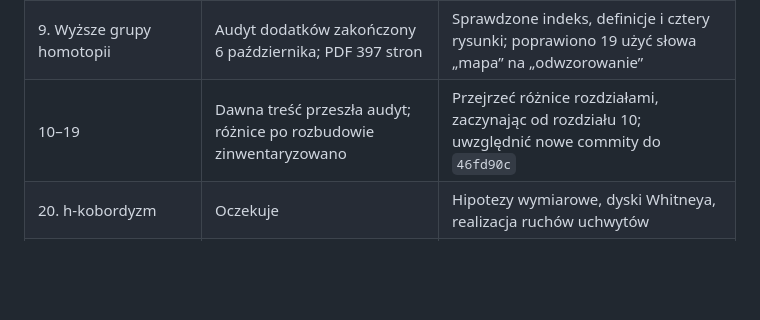
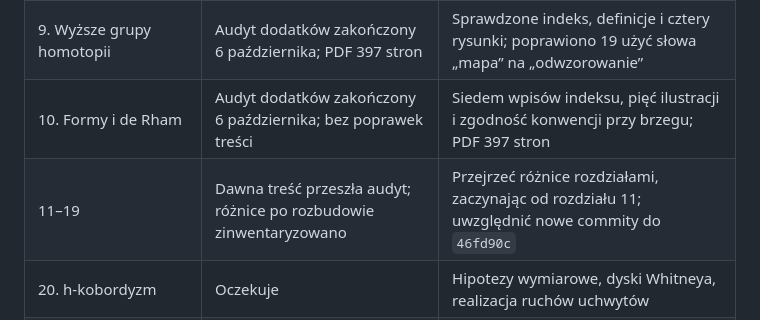
Before and after one commit to dariusz-piekarz/mathematical_scipts, a Markdown page: PLAN_DZIALANIA.md, the part around the change. Drawn GitHub-style; blank space fills up the shorter version.

```diff
--- a/PLAN_DZIALANIA.md
+++ b/PLAN_DZIALANIA.md
@@ -216,7 +216,8 @@ złożyć i obejrzeć cały PDF zgodnie z `AGENTS.md`.
 | 7. Homotopia, nakrycia i CW | Audyt dodatków zakończony 6 października; PDF 387 stron | Precyzyjne odsyłacze do grup, końcowa faktoryzacja i przykład torusa |
 | 8. Homologia przestrzeni | Audyt dodatków zakończony 6 października; treść bez poprawek | Sprawdzone pięć wpisów indeksu, definicje, bibliografia i trzy ilustracje; PDF 397 stron |
 | 9. Wyższe grupy homotopii | Audyt dodatków zakończony 6 października; PDF 397 stron | Sprawdzone indeks, definicje i cztery rysunki; poprawiono 19 użyć słowa „mapa” na „odwzorowanie” |
-| 10–19 | Dawna treść przeszła audyt; różnice po rozbudowie zinwentaryzowano | Przejrzeć różnice rozdziałami, zaczynając od rozdziału 10; uwzględnić nowe commity do `46fd90c` |
+| 10. Formy i de Rham | Audyt dodatków zakończony 6 października; bez poprawek treści | Siedem wpisów indeksu, pięć ilustracji i zgodność konwencji przy brzegu; PDF 397 stron |
+| 11–19 | Dawna treść przeszła audyt; różnice po rozbudowie zinwentaryzowano | Przejrzeć różnice rozdziałami, zaczynając od rozdziału 11; uwzględnić nowe commity do `46fd90c` |
 | 20. h-kobordyzm | Oczekuje | Hipotezy wymiarowe, dyski Whitneya, realizacja ruchów uchwytów |
 | 21. Torsja i s-kobordyzm | Oczekuje | Bazy, strona działania pierścienia, konwencje torsji |
 | 22. Chirurgia geometryczna | Oczekuje | Obramowania, zmiany homotopii i homologii, rysunki |
```
Also changed, not shown: PRZEGLAD.md (+27 -0 lines).
